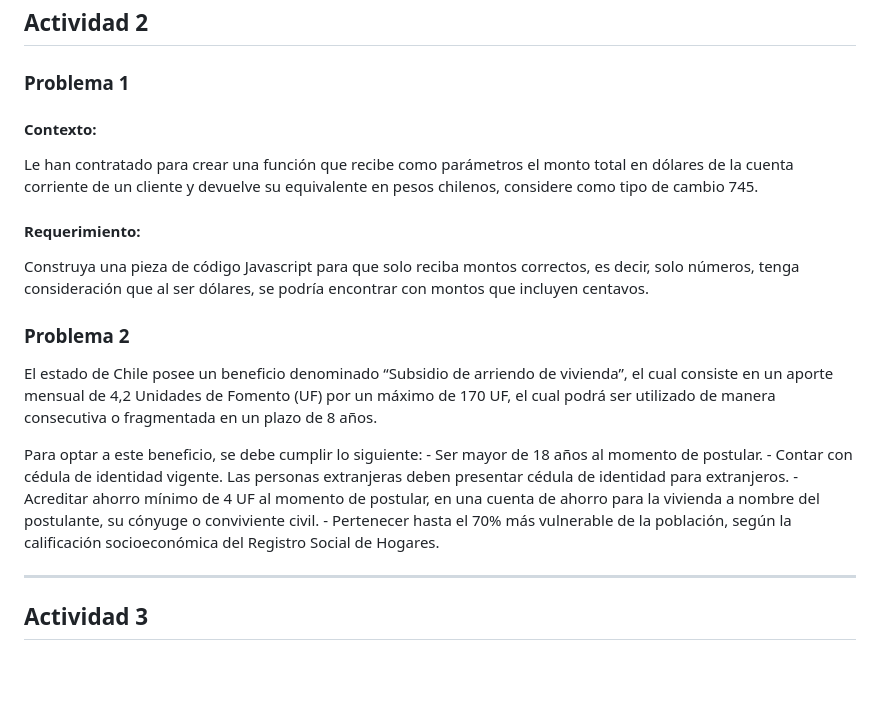
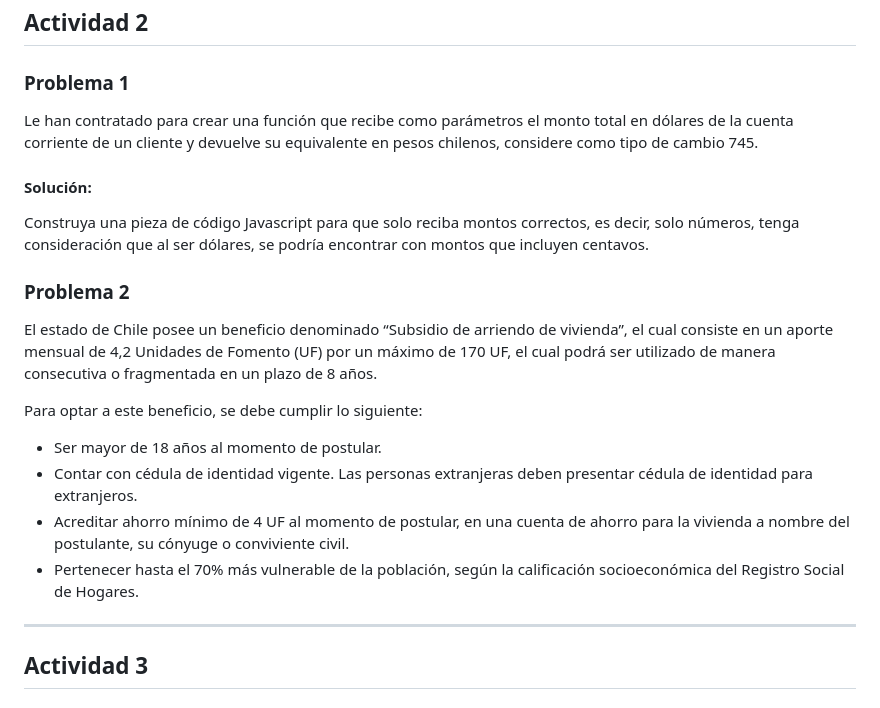
Before and after one commit to CaroHernz/Modulo-4_JavaScript, a Markdown page: README.md, the part around one of its changes. Rendered like a GitHub page; blank space fills up the shorter version.

```diff
--- a/README.md
+++ b/README.md
@@ -5,20 +5,19 @@ Utilizar variables simples y sentencias condicionales para el control del flujo
 
 ## Actividad 2
 ### Problema 1
-#### Contexto:
 Le han contratado para crear una función que recibe como parámetros el monto total en dólares de la cuenta corriente de un cliente y devuelve su equivalente en pesos chilenos, considere como tipo de cambio 745.
 
-#### Requerimiento:
+#### Solución:
 Construya una pieza de código Javascript para que solo reciba montos correctos, es decir, solo números, tenga consideración que al ser dólares, se podría encontrar con montos que incluyen centavos.
 
 ### Problema 2
 El estado de Chile posee un beneficio denominado “Subsidio de arriendo de vivienda”, el cual consiste en un aporte mensual de 4,2 Unidades de Fomento (UF) por un máximo de 170 UF, el cual podrá ser utilizado de manera consecutiva o fragmentada en un plazo de 8 años.
 
 Para optar a este beneficio, se debe cumplir lo siguiente:
-    - Ser mayor de 18 años al momento de postular.
-    - Contar con cédula de identidad vigente. Las personas extranjeras deben presentar cédula de identidad para extranjeros.
-    - Acreditar ahorro mínimo de 4 UF al momento de postular, en una cuenta de ahorro para la vivienda a nombre del postulante, su cónyuge o conviviente civil.
-    - Pertenecer hasta el 70% más vulnerable de la población, según la calificación socioeconómica del Registro Social de Hogares.
+- Ser mayor de 18 años al momento de postular.
+- Contar con cédula de identidad vigente. Las personas extranjeras deben presentar cédula de identidad para extranjeros.
+- Acreditar ahorro mínimo de 4 UF al momento de postular, en una cuenta de ahorro para la vivienda a nombre del postulante, su cónyuge o conviviente civil.
+- Pertenecer hasta el 70% más vulnerable de la población, según la calificación socioeconómica del Registro Social de Hogares.
 
 ----
 
```
Also changed, not shown: other parts of README.md (+7 -6 lines).
